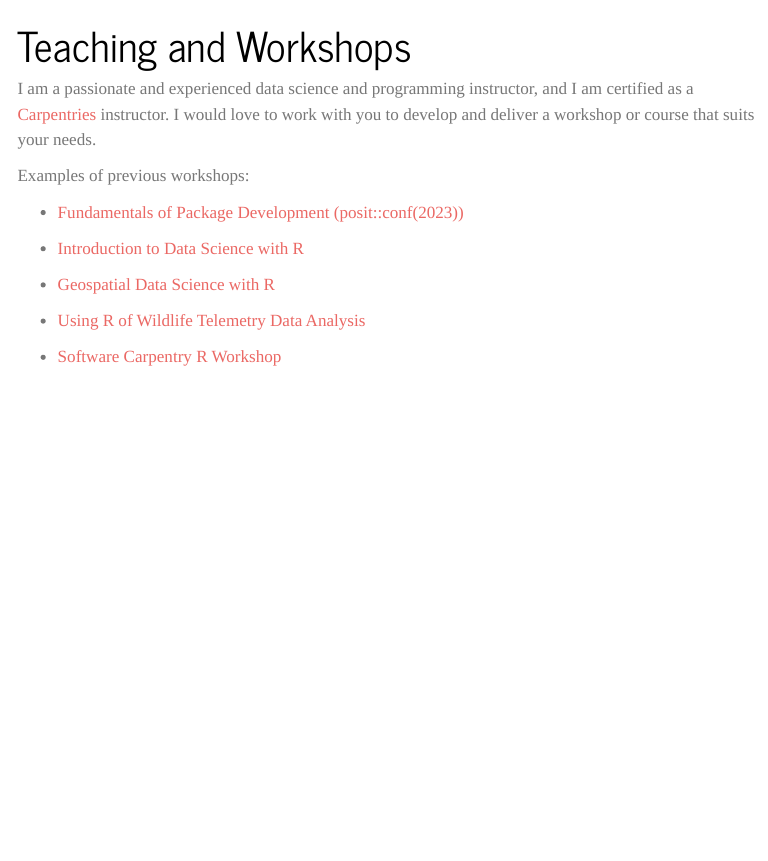
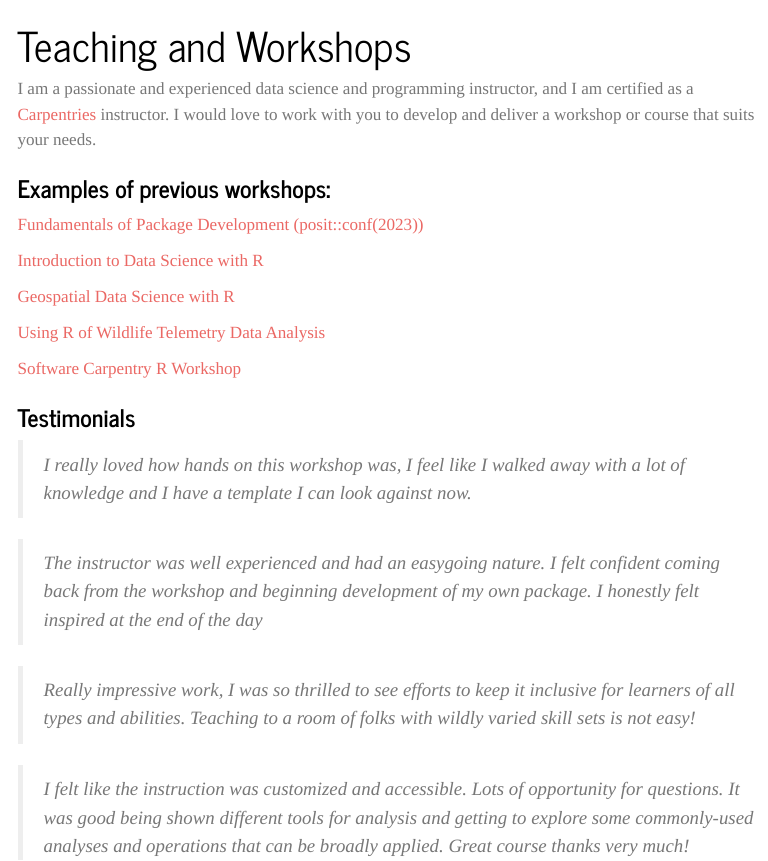
Before and after one commit to ateucher/ateucher.github.io, a Quarto document (workshops.qmd): the page in a window 1100 px wide, from its top. Rendered offline with R 4.5, knitr and Pandoc in place of Quarto, with nearby package versions; menus at the side of the page are left out.

Commit message:
Add testimonials

```diff
--- a/workshops.qmd
+++ b/workshops.qmd
@@ -7,14 +7,24 @@ I am certified as a [Carpentries](https://carpentries.org) instructor. I would
 love to work with you to develop and deliver a workshop or course that suits
 your needs.
 
-Examples of previous workshops:
+### Examples of previous workshops:
 
-- [Fundamentals of Package Development (posit::conf(2023))](https://posit-conf-2023.github.io/pkg-dev/)
+[Fundamentals of Package Development (posit::conf(2023))](https://posit-conf-2023.github.io/pkg-dev/)
 
-- [Introduction to Data Science with R](https://bcgov.github.io/ds-cop-intro-to-r/)
+[Introduction to Data Science with R](https://bcgov.github.io/ds-cop-intro-to-r/)
 
-- [Geospatial Data Science with R](https://github.com/bcgov/bcgov-r-geo-workshop)
+[Geospatial Data Science with R](https://github.com/bcgov/bcgov-r-geo-workshop)
 
-- [Using R of Wildlife Telemetry Data Analysis](https://ninoxconsulting.github.io/r-telemetry-workshop-nov-2023/)
+[Using R of Wildlife Telemetry Data Analysis](https://ninoxconsulting.github.io/r-telemetry-workshop-nov-2023/)
 
-- [Software Carpentry R Workshop](https://jpwrobinson.github.io/2016-12-07/)
+[Software Carpentry R Workshop](https://jpwrobinson.github.io/2016-12-07/)
+
+### Testimonials
+
+> _I really loved how hands on this workshop was, I feel like I walked away with a lot of knowledge and I have a template I can look against now._
+
+> _The instructor was well experienced and had an easygoing nature. I felt confident coming back from the workshop and beginning development of my own package. I honestly felt inspired at the end of the day_
+
+> _Really impressive work, I was so thrilled to see efforts to keep it inclusive for learners of all types and abilities. Teaching to a room of folks with wildly varied skill sets is not easy!_
+
+> _I felt like the instruction was customized and accessible. Lots of opportunity for questions. It was good being shown different tools for analysis and getting to explore some commonly-used analyses and operations that can be broadly applied. Great course thanks very much!_
```
